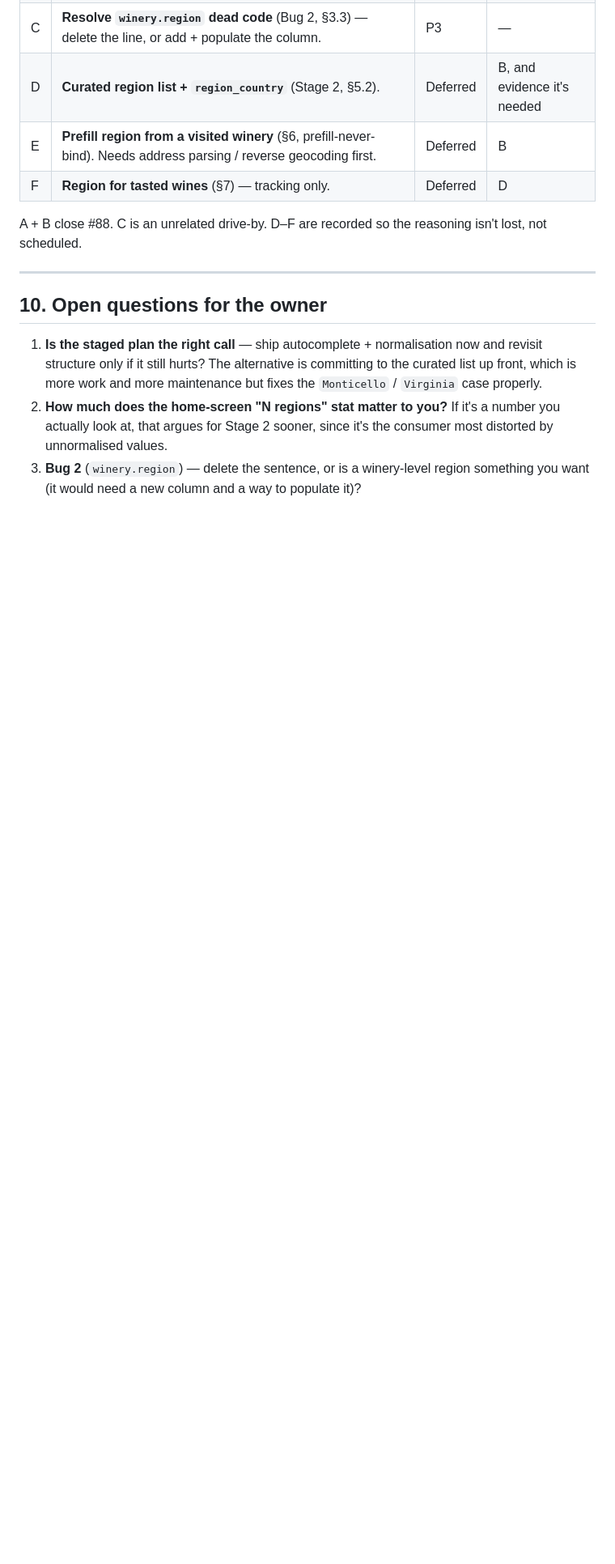
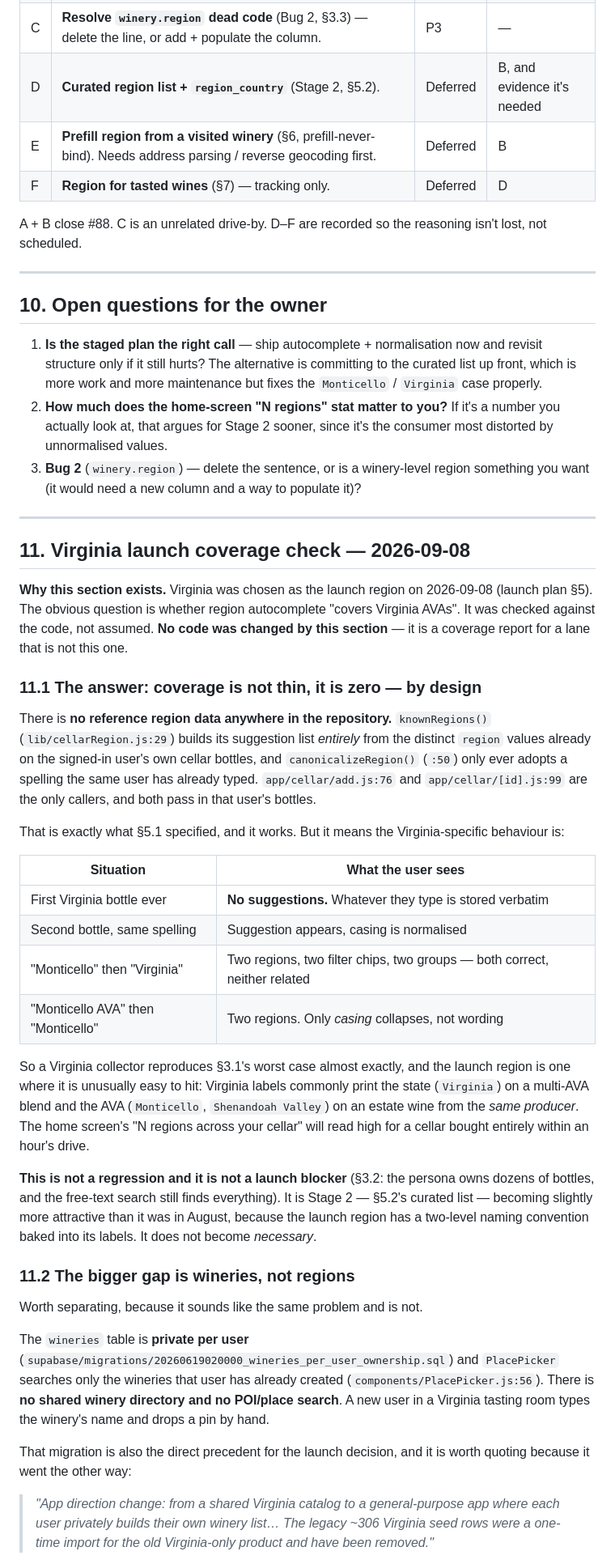
Before and after one commit to nhorto/cork-and-note, a Markdown page: docs/research/region-model.md, the part around one of its changes. Shown at 81% size. GitHub-like rendering; blank space fills up the shorter version.

Commit message:
docs(research): record the Virginia region-data coverage gap
Virginia is the launch region as of 2026-09-08, so "does region autocomplete
cover Virginia AVAs" needed an actual answer. It does not: knownRegions() is
built only from the signed-in user's own past cellar entries, so there is no
reference data of any kind and the first bottle from any region has nothing to
suggest. That is what section 5.1 specified and it is not a regression — but
Virginia labels print the state on blends and the AVA on estate wines, so the
launch region hits section 3.1's duplicate-chip case unusually easily.

The larger finding is next door: wineries are private per user with no shared
directory and no POI search, so a new user in a tasting room types the name by
hand. The 306-row Virginia file in data/ is the orphan of the June 2026 cleanup
that deliberately deleted those seed rows, is imported by nothing, carries no
AVA field, and has one winery geocoded into Austria.

Documented, not fixed — the region and data lanes are not this one.

Co-Authored-By: Claude Opus 5 (1M context) <noreply@anthropic.com>

```diff
--- a/docs/research/region-model.md
+++ b/docs/research/region-model.md
@@ -205,3 +205,37 @@ A + B close #88. C is an unrelated drive-by. D–F are recorded so the reasoning
 1. **Is the staged plan the right call** — ship autocomplete + normalisation now and revisit structure only if it still hurts? The alternative is committing to the curated list up front, which is more work and more maintenance but fixes the `Monticello` / `Virginia` case properly.
 2. **How much does the home-screen "N regions" stat matter to you?** If it's a number you actually look at, that argues for Stage 2 sooner, since it's the consumer most distorted by unnormalised values.
 3. **Bug 2** (`winery.region`) — delete the sentence, or is a winery-level region something you want (it would need a new column and a way to populate it)?
+
+---
+
+## 11. Virginia launch coverage check — 2026-09-08
+
+**Why this section exists.** Virginia was chosen as the launch region on 2026-09-08 (launch plan §5). The obvious question is whether region autocomplete "covers Virginia AVAs". It was checked against the code, not assumed. **No code was changed by this section** — it is a coverage report for a lane that is not this one.
+
+### 11.1 The answer: coverage is not thin, it is zero — by design
+
+There is **no reference region data anywhere in the repository.** `knownRegions()` (`lib/cellarRegion.js:29`) builds its suggestion list *entirely* from the distinct `region` values already on the signed-in user's own cellar bottles, and `canonicalizeRegion()` (`:50`) only ever adopts a spelling the same user has already typed. `app/cellar/add.js:76` and `app/cellar/[id].js:99` are the only callers, and both pass in that user's bottles.
+
+That is exactly what §5.1 specified, and it works. But it means the Virginia-specific behaviour is:
+
+| Situation | What the user sees |
+|---|---|
+| First Virginia bottle ever | **No suggestions.** Whatever they type is stored verbatim |
+| Second bottle, same spelling | Suggestion appears, casing is normalised |
+| "Monticello" then "Virginia" | Two regions, two filter chips, two groups — both correct, neither related |
+| "Monticello AVA" then "Monticello" | Two regions. Only *casing* collapses, not wording |
+
+So a Virginia collector reproduces §3.1's worst case almost exactly, and the launch region is one where it is unusually easy to hit: Virginia labels commonly print the state (`Virginia`) on a multi-AVA blend and the AVA (`Monticello`, `Shenandoah Valley`) on an estate wine from the *same producer*. The home screen's "N regions across your cellar" will read high for a cellar bought entirely within an hour's drive.
+
+**This is not a regression and it is not a launch blocker** (§3.2: the persona owns dozens of bottles, and the free-text search still finds everything). It is Stage 2 — §5.2's curated list — becoming slightly more attractive than it was in August, because the launch region has a two-level naming convention baked into its labels. It does not become *necessary*.
+
+### 11.2 The bigger gap is wineries, not regions
+
+Worth separating, because it sounds like the same problem and is not.
+
+The `wineries` table is **private per user** (`supabase/migrations/20260619020000_wineries_per_user_ownership.sql`) and `PlacePicker` searches only the wineries that user has already created (`components/PlacePicker.js:56`). There is **no shared winery directory and no POI/place search**. A new user in a Virginia tasting room types the winery's name and drops a pin by hand.
+
+That migration is also the direct precedent for the launch decision, and it is worth quoting because it went the other way:
+
+> *"App direction change: from a shared Virginia catalog to a general-purpose app where each user privately builds their own winery list… The legacy ~306 Virginia seed rows were a one-time import for the old Virginia-only product and have been removed."*
+
```
Also changed, not shown: other parts of docs/research/region-model.md (+16 -0 lines).
